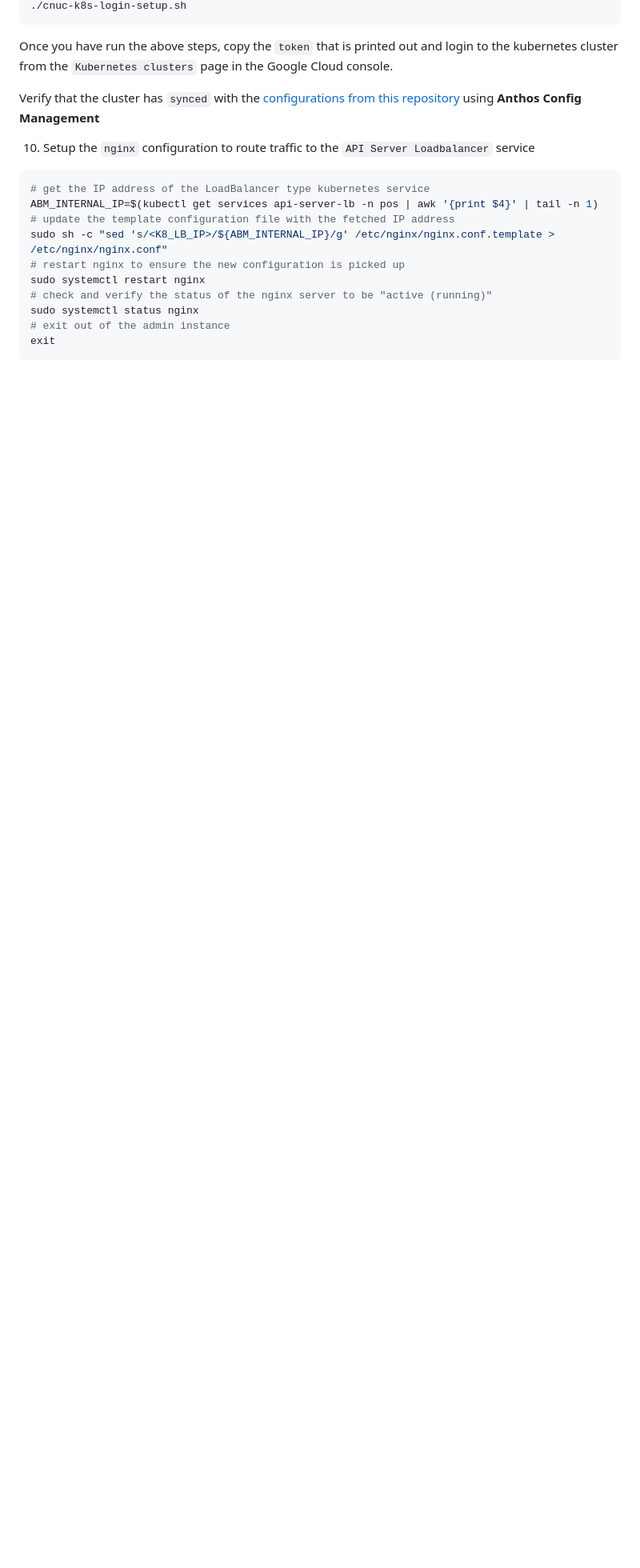
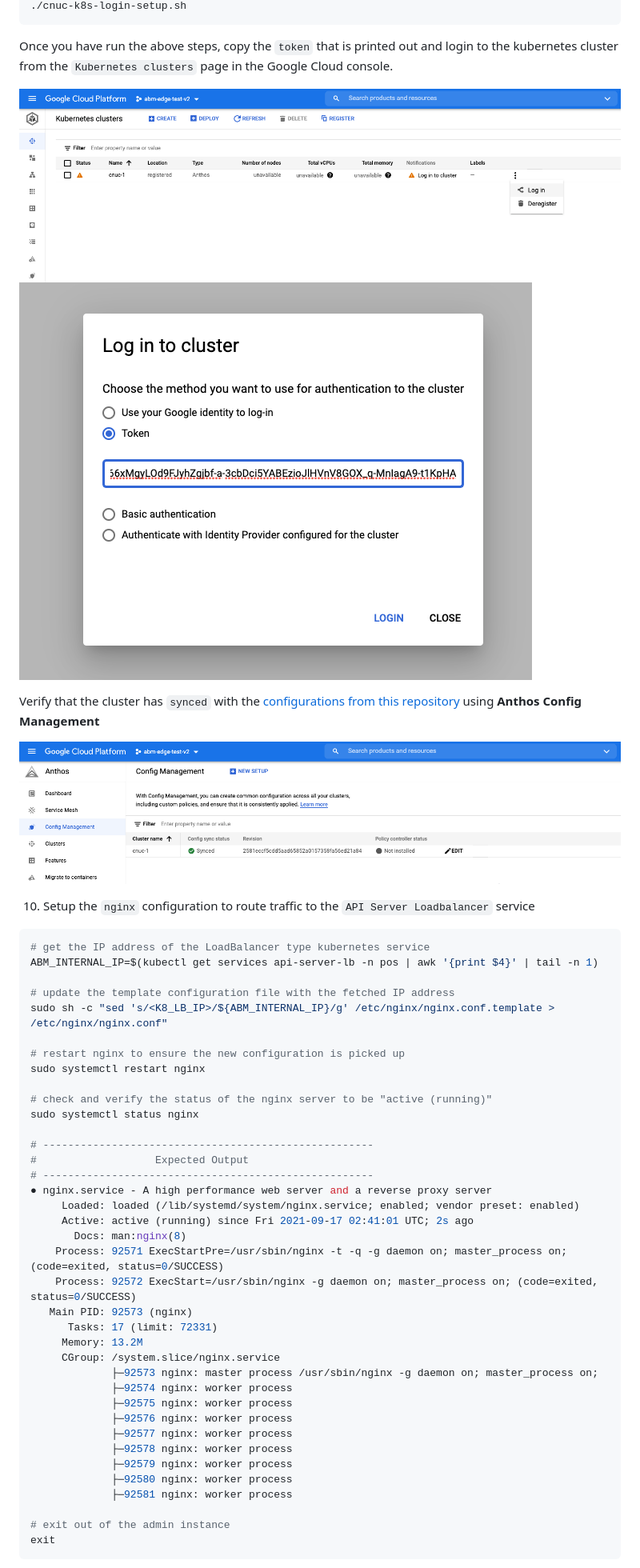
Before and after one commit to GoogleCloudPlatform/point-of-sale, a Markdown page: anthos-baremetal-edge-deployment/README.md, the part around the change printed below. Shown: that part at 80% size. Drawn GitHub-style; pictures changed too: anthos-baremetal-edge-deployment/docs/images/acm-sync.png (added), anthos-baremetal-edge-deployment/docs/images/login-k8s-token.png (added), anthos-baremetal-edge-deployment/docs/images/login-k8s.png (added); blank space fills up the shorter version.

Commit message:
chore: add images

````diff
--- a/anthos-baremetal-edge-deployment/README.md
+++ b/anthos-baremetal-edge-deployment/README.md
@@ -104,19 +139,51 @@ Once you have run the above steps, copy the `token` that is printed out and logi
 to the kubernetes cluster from the `Kubernetes clusters` page in the Google Cloud
 console.
 
+![gitlab token](docs/images/login-k8s.png)
+![gitlab token](docs/images/login-k8s-token.png)
+
 Verify that the cluster has `synced` with the [configurations from this repository](/acm-config-sink)
 using **Anthos Config Management**
+
+![gitlab token](docs/images/acm-sync.png)
 
 10. Setup the `nginx` configuration to route traffic to the `API Server Loadbalancer` service
 ```sh
 # get the IP address of the LoadBalancer type kubernetes service
 ABM_INTERNAL_IP=$(kubectl get services api-server-lb -n pos | awk '{print $4}' | tail -n 1)
+
 # update the template configuration file with the fetched IP address
 sudo sh -c "sed 's/<K8_LB_IP>/${ABM_INTERNAL_IP}/g' /etc/nginx/nginx.conf.template > /etc/nginx/nginx.conf"
+
 # restart nginx to ensure the new configuration is picked up
 sudo systemctl restart nginx
+
 # check and verify the status of the nginx server to be "active (running)"
 sudo systemctl status nginx
+
+# -----------------------------------------------------
+#                   Expected Output
+# -----------------------------------------------------
+● nginx.service - A high performance web server and a reverse proxy server
+     Loaded: loaded (/lib/systemd/system/nginx.service; enabled; vendor preset: enabled)
+     Active: active (running) since Fri 2021-09-17 02:41:01 UTC; 2s ago
+       Docs: man:nginx(8)
+    Process: 92571 ExecStartPre=/usr/sbin/nginx -t -q -g daemon on; master_process on; (code=exited, status=0/SUCCESS)
+    Process: 92572 ExecStart=/usr/sbin/nginx -g daemon on; master_process on; (code=exited, status=0/SUCCESS)
+   Main PID: 92573 (nginx)
+      Tasks: 17 (limit: 72331)
+     Memory: 13.2M
+     CGroup: /system.slice/nginx.service
+             ├─92573 nginx: master process /usr/sbin/nginx -g daemon on; master_process on;
+             ├─92574 nginx: worker process
+             ├─92575 nginx: worker process
+             ├─92576 nginx: worker process
+             ├─92577 nginx: worker process
+             ├─92578 nginx: worker process
+             ├─92579 nginx: worker process
+             ├─92580 nginx: worker process
+             ├─92581 nginx: worker process
+
 # exit out of the admin instance
 exit
 ```
````
Also changed, not shown: other parts of anthos-baremetal-edge-deployment/README.md (+43 -3 lines), anthos-baremetal-edge-deployment/docs/images/gitlab_token.png (renamed from anthos-baremetal-edge-deployment/docs/Gitlab_token.png), 1 other file.
